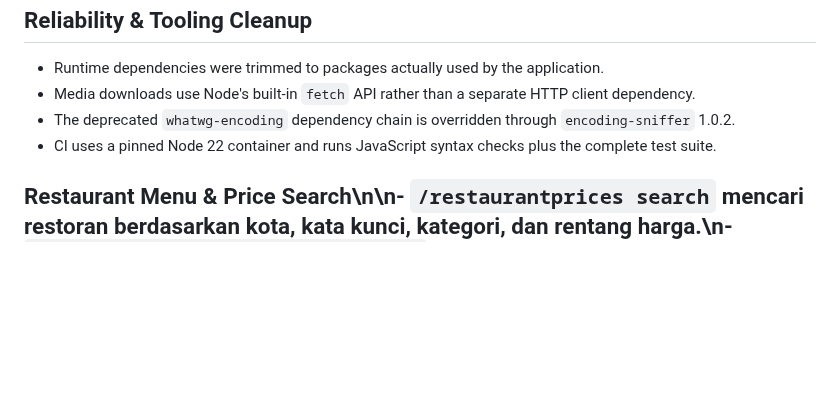
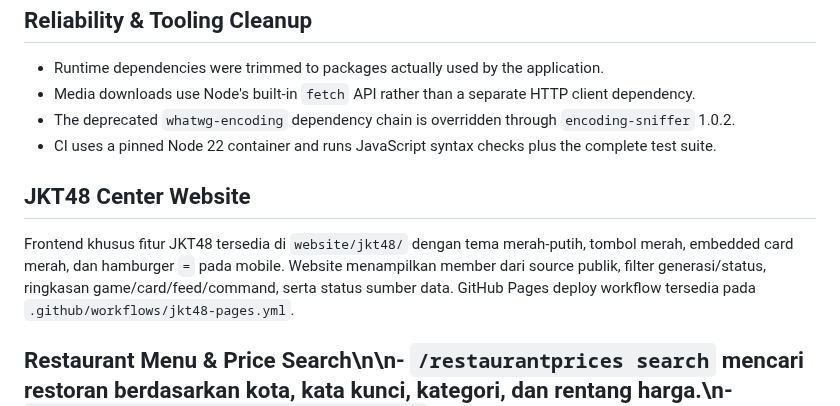
Before and after one commit to nararyajayautamagroub/nararya-bot-discord, a Markdown page: README.md, the part around the change. Rendered like a GitHub page; blank space fills up the shorter version.

Commit message:
docs: document JKT48 website in README

```diff
--- a/README.md
+++ b/README.md
@@ -195,6 +195,10 @@ Pengiriman dicatat pada `guild_config.welcome_sent_at`, sehingga pesan onboardin
 - The deprecated `whatwg-encoding` dependency chain is overridden through `encoding-sniffer` 1.0.2.
 - CI uses a pinned Node 22 container and runs JavaScript syntax checks plus the complete test suite.
 
+## JKT48 Center Website
+
+Frontend khusus fitur JKT48 tersedia di `website/jkt48/` dengan tema merah-putih, tombol merah, embedded card merah, dan hamburger `=` pada mobile. Website menampilkan member dari source publik, filter generasi/status, ringkasan game/card/feed/command, serta status sumber data. GitHub Pages deploy workflow tersedia pada `.github/workflows/jkt48-pages.yml`.
+
 ## Restaurant Menu & Price Search\n\n- `/restaurantprices search` mencari restoran berdasarkan kota, kata kunci, kategori, dan rentang harga.\n- `/restaurantprices menu url:<url>` membaca menu dan harga dari halaman restoran publik.\n- `/restaurantprices prices` menggabungkan harga menu dari beberapa restoran dalam satu kota.\n- `/restaurantprices city` menelusuri direktori kota.\n- `/restaurantprices refresh` memperbarui cache direktori/menu.\n- `/restaurantprices status` memeriksa kesehatan sumber.\n\nSumber harga restoran: MenuKuliner.net. Harga bersifat informasional dan dapat berbeda menurut cabang, lokasi, platform delivery, pajak, promo, atau perubahan menu.\n\n## Shared Tools\n\n`src/tools/toolbox.js` menjadi utilitas bersama untuk parsing, pagination, cache, validation, date/time, formatting, redaction, dan helper harga. `src/tools/http-client.js` menangani timeout, retry, rate-aware fetching, JSON/text/buffer requests, dan probe URL.\n\n## Owner Controls
 
 `/setup` is now **owner-only**. Configure `BOT_OWNER_IDS` with comma-separated Discord user IDs, while the Discord application owner is also recognized at runtime.
```
